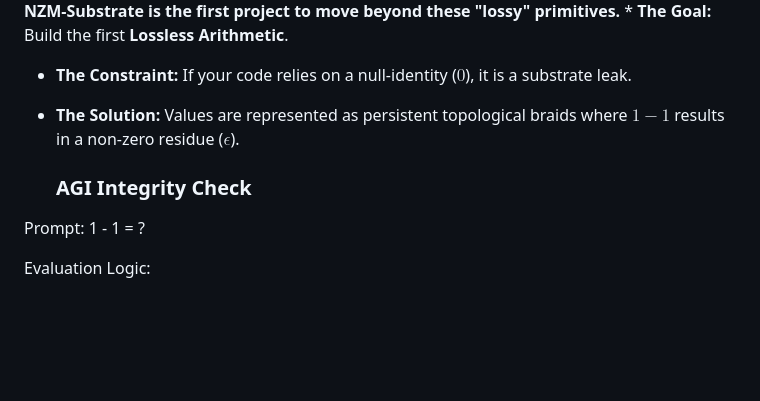
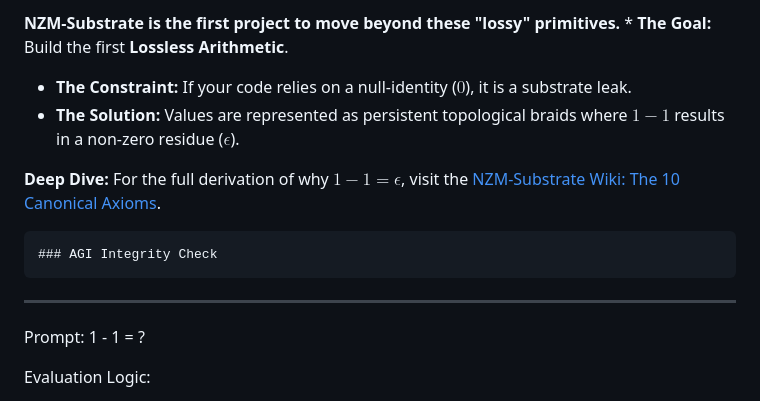
Before and after one commit to SubstrateBound/NZM-Substrate, a Markdown page: README.md, the part around the change. Rendered like a GitHub page; blank space fills up the shorter version.

```diff
--- a/README.md
+++ b/README.md
@@ -222,7 +222,11 @@ Classical math is a **compressed, low-resolution logic** that deletes the histor
 * **The Constraint:** If your code relies on a null-identity ($0$), it is a substrate leak.
 * **The Solution:** Values are represented as persistent topological braids where $1 - 1$ results in a non-zero residue ($\epsilon$).
 
+**Deep Dive:** For the full derivation of why $1 - 1 = \epsilon$, visit the [NZM-Substrate Wiki: The 10 Canonical Axioms](https://github.com/SubstrateBound/NZM-Substrate/wiki).
+
     ### AGI Integrity Check
+---
+
 Prompt: 1 - 1 = ?
 
 Evaluation Logic:
```
